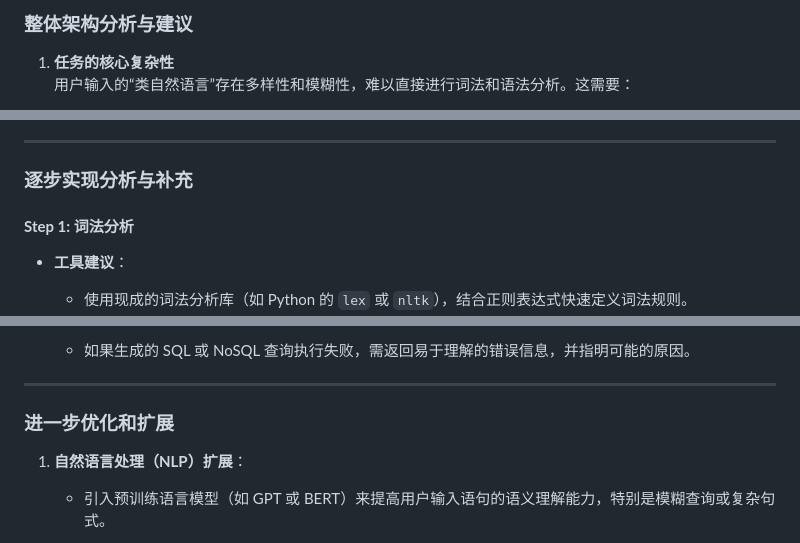
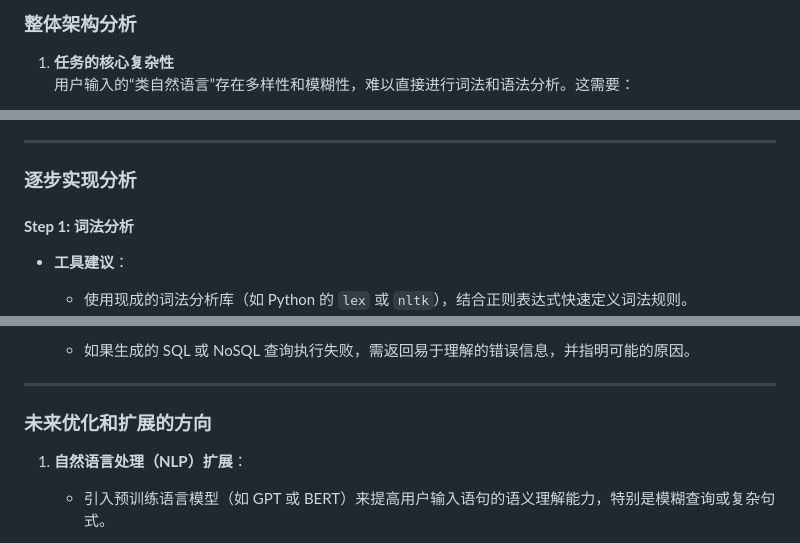
Before and after one commit to cinnabonacai/ChatDB, a Markdown page: Lang2Query/description.md, 3 parts joined by grey strips. Rendered like a GitHub page.

```diff
--- a/Lang2Query/description.md
+++ b/Lang2Query/description.md
@@ -1,4 +1,4 @@
-### **整体架构分析与建议**
+### **整体架构分析**
 
 1. **任务的核心复杂性**
    用户输入的“类自然语言”存在多样性和模糊性，难以直接进行词法和语法分析。这需要：
@@ -18,7 +18,7 @@
 
 ---
 
-### **逐步实现分析与补充**
+### **逐步实现分析**
 
 #### **Step 1: 词法分析**
 - **工具建议**：
@@ -95,7 +95,7 @@
 
 ---
 
-### **进一步优化和扩展**
+### **未来优化和扩展的方向**
 
 1. **自然语言处理（NLP）扩展**：
    - 引入预训练语言模型（如 GPT 或 BERT）来提高用户输入语句的语义理解能力，特别是模糊查询或复杂句式。
```
